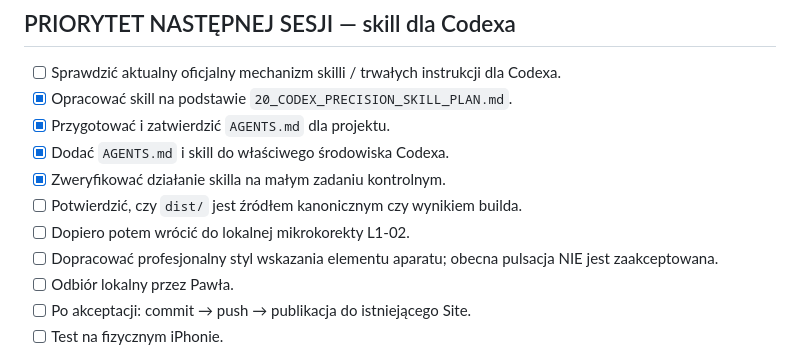
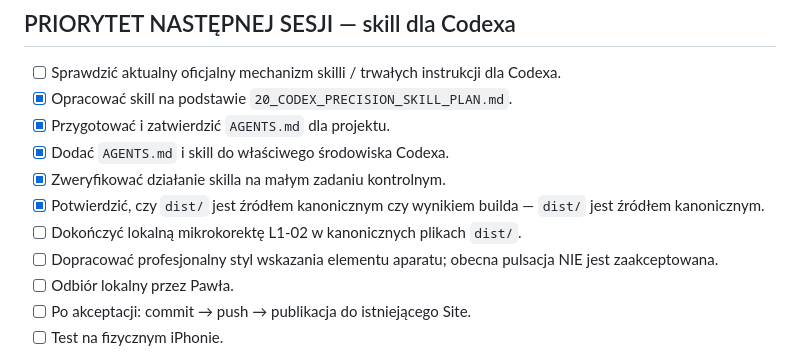
Before and after one commit to LionMielec/Canon-RP-Kurs, a Markdown page: docs/10_TODO.md, the part around the change. Drawn GitHub-style.

Commit message:
Close source audit and move L1-02 back into production

```diff
--- a/docs/10_TODO.md
+++ b/docs/10_TODO.md
@@ -125,8 +125,8 @@ Priorytety D-19 i D-20 pozostają aktualne; sesja zdjęciowa nie stanowi zgody n
 - [x] Przygotować i zatwierdzić `AGENTS.md` dla projektu.
 - [x] Dodać `AGENTS.md` i skill do właściwego środowiska Codexa.
 - [x] Zweryfikować działanie skilla na małym zadaniu kontrolnym.
-- [ ] Potwierdzić, czy `dist/` jest źródłem kanonicznym czy wynikiem builda.
-- [ ] Dopiero potem wrócić do lokalnej mikrokorekty L1-02.
+- [x] Potwierdzić, czy `dist/` jest źródłem kanonicznym czy wynikiem builda — `dist/` jest źródłem kanonicznym.
+- [ ] Dokończyć lokalną mikrokorektę L1-02 w kanonicznych plikach `dist/`.
 - [ ] Dopracować profesjonalny styl wskazania elementu aparatu; obecna pulsacja NIE jest zaakceptowana.
 - [ ] Odbiór lokalny przez Pawła.
 - [ ] Po akceptacji: commit → push → publikacja do istniejącego Site.
```
